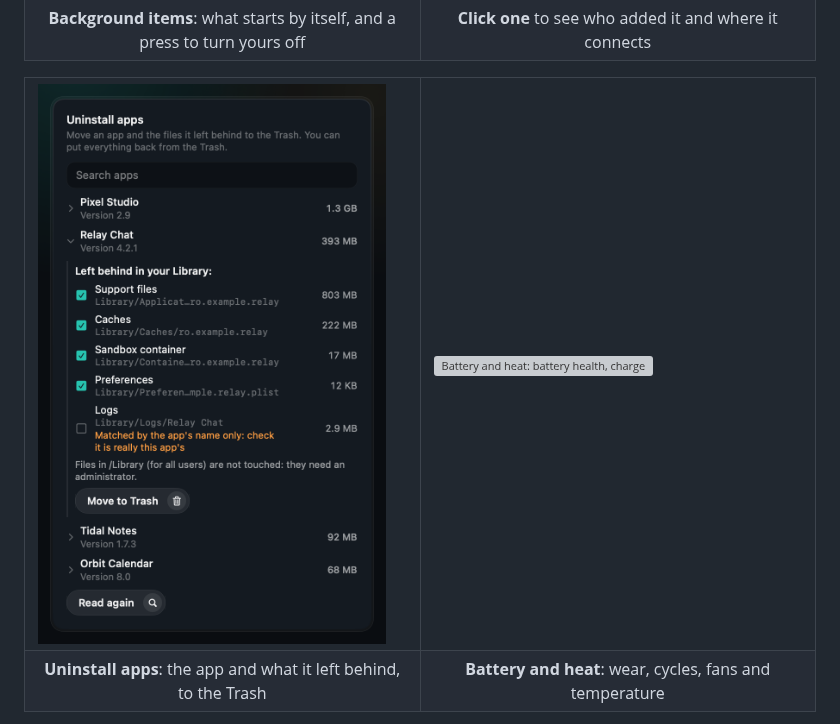
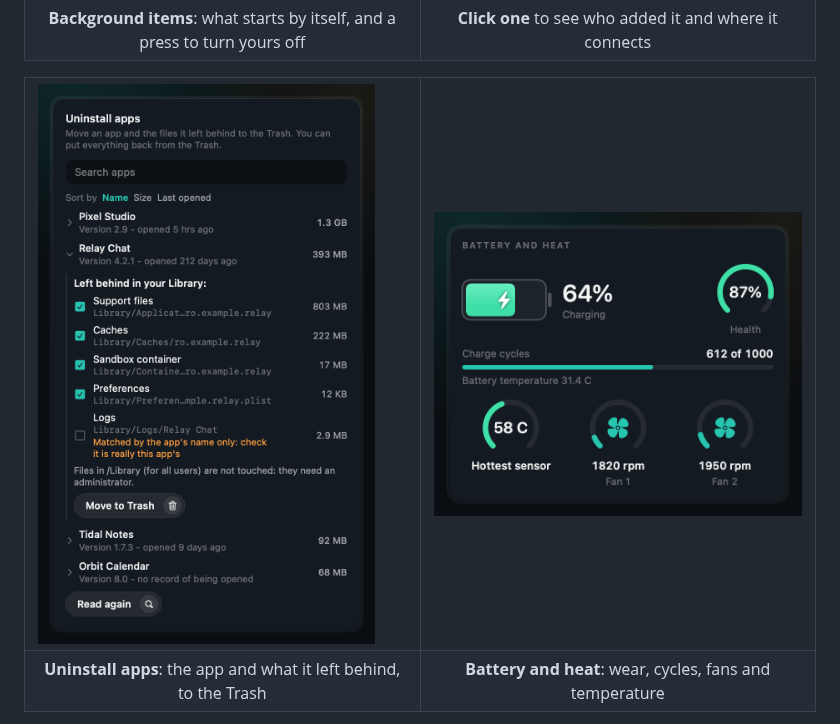
Before and after one commit to danieltamas/macmax, a Markdown page: README.md, the part around the change. Drawn GitHub-style; pictures changed too: docs/media/battery-heat.png (added), docs/media/uninstall-app.png; grey boxes are pictures that could not be loaded.

```diff
--- a/README.md
+++ b/README.md
@@ -141,7 +141,7 @@ works with Outline, Tailscale, WireGuard and other VPNs.
 <table>
   <tr>
     <td width="50%" valign="top"><img src="docs/media/uninstall-app.png" alt="Uninstall apps: an app with the files it left behind and their sizes"></td>
-    <td width="50%" valign="top"><img src="docs/media/battery-and-heat.png" alt="Battery and heat: battery health, charge cycles, fan speeds and the hottest sensor"></td>
+    <td width="50%" valign="top"><img src="docs/media/battery-heat.png" alt="Battery and heat: battery health, charge cycles, fan speeds and the hottest sensor"></td>
   </tr>
   <tr>
     <td align="center"><b>Uninstall apps</b>: the app and what it left behind, to the Trash</td>
```
Also changed, not shown: 7 other files.
